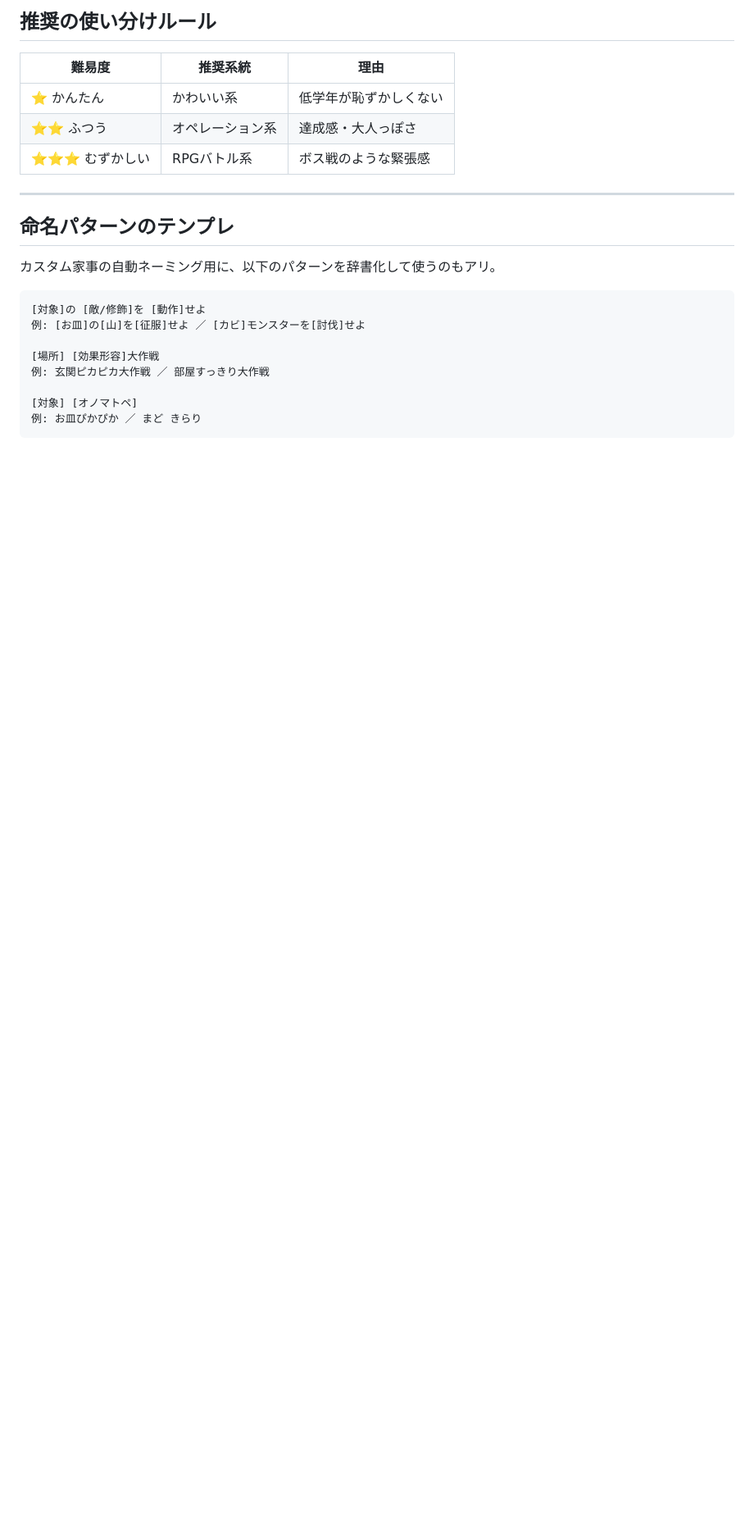
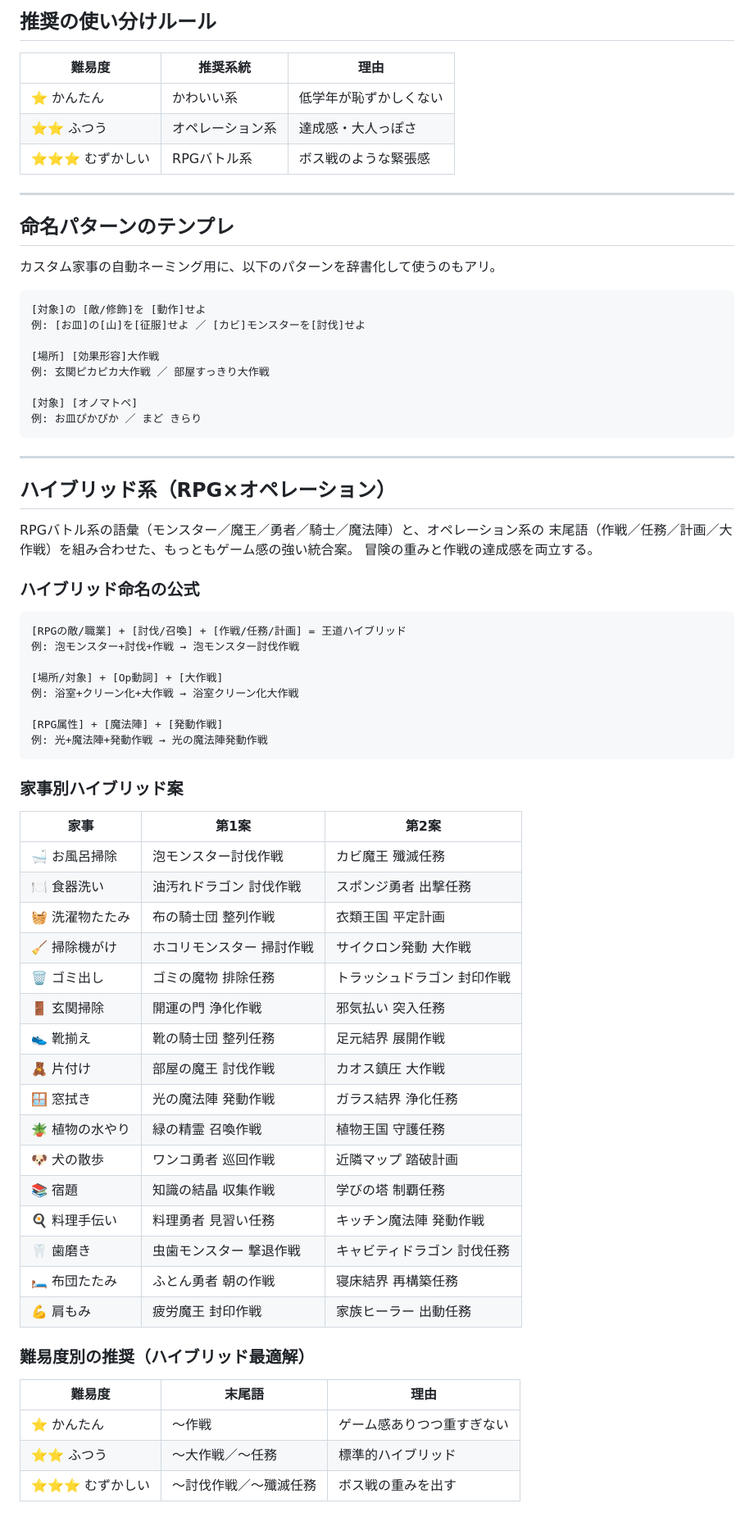
Before and after one commit to TK20260401/otetsudai-quest-mobile, a Markdown page: docs/kairosoft-quest-naming.md, the part around the change. Shown at 82% size. Rendered like a GitHub page; blank space fills up the shorter version.

Commit message:
docs: ハイブリッド系（RPG×オペレーション）ネーミングを追記
カイロソフト風ネーミング提案に、RPG語彙とオペレーション末尾語を
組み合わせたハイブリッド系セクションを追加。命名公式、家事16種の
ハイブリッド案（各2案）、難易度別の末尾語使い分けルールを記載。

Co-Authored-By: Claude Opus 4.7 (1M context) <noreply@anthropic.com>

````diff
--- a/docs/kairosoft-quest-naming.md
+++ b/docs/kairosoft-quest-naming.md
@@ -171,3 +171,53 @@
 [対象] [オノマトペ]
 例: お皿ぴかぴか ／ まど きらり
 ```
+
+---
+
+## ハイブリッド系（RPG×オペレーション）
+
+RPGバトル系の語彙（モンスター／魔王／勇者／騎士／魔法陣）と、オペレーション系の
+末尾語（作戦／任務／計画／大作戦）を組み合わせた、もっともゲーム感の強い統合案。
+冒険の重みと作戦の達成感を両立する。
+
+### ハイブリッド命名の公式
+
+```
+[RPGの敵/職業] + [討伐/召喚] + [作戦/任務/計画] = 王道ハイブリッド
+例: 泡モンスター+討伐+作戦 → 泡モンスター討伐作戦
+
+[場所/対象] + [Op動詞] + [大作戦]
+例: 浴室+クリーン化+大作戦 → 浴室クリーン化大作戦
+
+[RPG属性] + [魔法陣] + [発動作戦]
+例: 光+魔法陣+発動作戦 → 光の魔法陣発動作戦
+```
+
+### 家事別ハイブリッド案
+
+| 家事 | 第1案 | 第2案 |
+| ---- | ---- | ---- |
+| 🛁 お風呂掃除 | 泡モンスター討伐作戦 | カビ魔王 殲滅任務 |
+| 🍽 食器洗い | 油汚れドラゴン 討伐作戦 | スポンジ勇者 出撃任務 |
+| 🧺 洗濯物たたみ | 布の騎士団 整列作戦 | 衣類王国 平定計画 |
+| 🧹 掃除機がけ | ホコリモンスター 掃討作戦 | サイクロン発動 大作戦 |
+| 🗑 ゴミ出し | ゴミの魔物 排除任務 | トラッシュドラゴン 封印作戦 |
+| 🚪 玄関掃除 | 開運の門 浄化作戦 | 邪気払い 突入任務 |
+| 👟 靴揃え | 靴の騎士団 整列任務 | 足元結界 展開作戦 |
+| 🧸 片付け | 部屋の魔王 討伐作戦 | カオス鎮圧 大作戦 |
+| 🪟 窓拭き | 光の魔法陣 発動作戦 | ガラス結界 浄化任務 |
+| 🪴 植物の水やり | 緑の精霊 召喚作戦 | 植物王国 守護任務 |
+| 🐶 犬の散歩 | ワンコ勇者 巡回作戦 | 近隣マップ 踏破計画 |
+| 📚 宿題 | 知識の結晶 収集作戦 | 学びの塔 制覇任務 |
+| 🍳 料理手伝い | 料理勇者 見習い任務 | キッチン魔法陣 発動作戦 |
+| 🦷 歯磨き | 虫歯モンスター 撃退作戦 | キャビティドラゴン 討伐任務 |
+| 🛏 布団たたみ | ふとん勇者 朝の作戦 | 寝床結界 再構築任務 |
+| 💪 肩もみ | 疲労魔王 封印作戦 | 家族ヒーラー 出動任務 |
+
+### 難易度別の推奨（ハイブリッド最適解）
+
+| 難易度 | 末尾語 | 理由 |
+| ---- | ---- | ---- |
+| ⭐ かんたん | 〜作戦 | ゲーム感ありつつ重すぎない |
+| ⭐⭐ ふつう | 〜大作戦／〜任務 | 標準的ハイブリッド |
+| ⭐⭐⭐ むずかしい | 〜討伐作戦／〜殲滅任務 | ボス戦の重みを出す |
````
